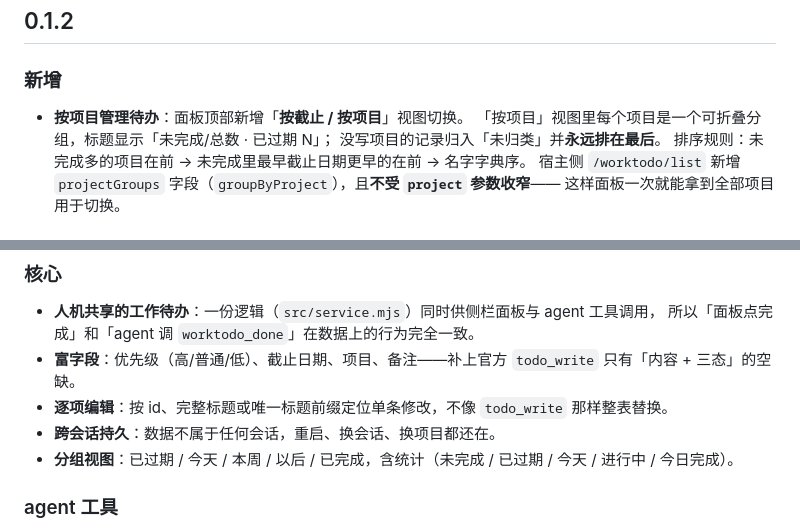
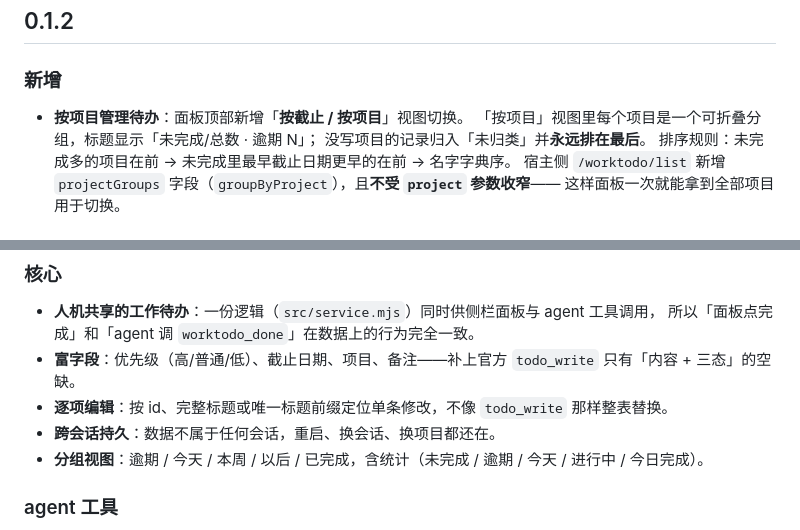
Before and after one commit to olimc2016/dsh-worktodo, a Markdown page: CHANGELOG.md, 2 parts joined by grey strips. Drawn GitHub-style.

Commit message:
docs: 还原 CHANGELOG 历史与 AGENTS.md（术语替换只作用于当前态文案）

```diff
--- a/CHANGELOG.md
+++ b/CHANGELOG.md
@@ -302,7 +302,7 @@
 ### 新增
 
 - **按项目管理待办**：面板顶部新增「**按截止 / 按项目**」视图切换。
-  「按项目」视图里每个项目是一个可折叠分组，标题显示「未完成/总数 · 已过期 N」；
+  「按项目」视图里每个项目是一个可折叠分组，标题显示「未完成/总数 · 逾期 N」；
   没写项目的记录归入「未归类」并**永远排在最后**。
   排序规则：未完成多的项目在前 → 未完成里最早截止日期更早的在前 → 名字字典序。
   宿主侧 `/worktodo/list` 新增 `projectGroups` 字段（`groupByProject`），且**不受 `project` 参数收窄**——
@@ -354,7 +354,7 @@
   只有「内容 + 三态」的空缺。
 - **逐项编辑**：按 id、完整标题或唯一标题前缀定位单条修改，不像 `todo_write` 那样整表替换。
 - **跨会话持久**：数据不属于任何会话，重启、换会话、换项目都还在。
-- **分组视图**：已过期 / 今天 / 本周 / 以后 / 已完成，含统计（未完成 / 已过期 / 今天 / 进行中 / 今日完成）。
+- **分组视图**：逾期 / 今天 / 本周 / 以后 / 已完成，含统计（未完成 / 逾期 / 今天 / 进行中 / 今日完成）。
 
 ### agent 工具
 
```
Also changed, not shown: AGENTS.md (+1 -1 lines).
